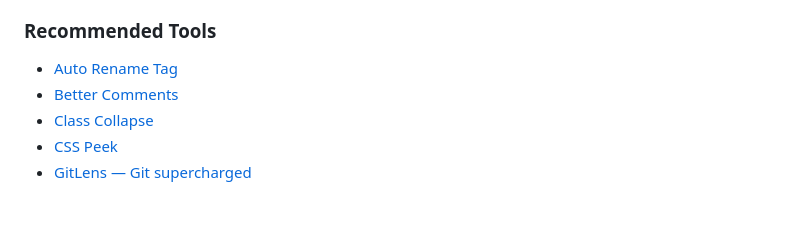
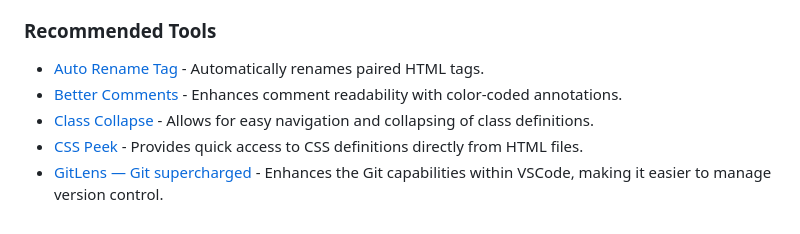
Before and after one commit to Etsi0/Infinity-tic-tac-toe, a Markdown page: README.md, the part around the change printed below. Drawn GitHub-style.

```diff
--- a/README.md
+++ b/README.md
@@ -135,8 +144,8 @@ Strive for DRY (Don't Repeat Yourself) principles by abstracting reusable code i
 
 ### Recommended Tools
 
--   [Auto Rename Tag](https://marketplace.visualstudio.com/items?itemName=formulahendry.auto-rename-tag)
--   [Better Comments](https://marketplace.visualstudio.com/items?itemName=aaron-bond.better-comments)
--   [Class Collapse](https://marketplace.visualstudio.com/items?itemName=Etsi0.class-collapse)
--   [CSS Peek](https://marketplace.visualstudio.com/items?itemName=pranaygp.vscode-css-peek)
--   [GitLens — Git supercharged](https://marketplace.visualstudio.com/items?itemName=eamodio.gitlens)
+-   [Auto Rename Tag](https://marketplace.visualstudio.com/items?itemName=formulahendry.auto-rename-tag) - Automatically renames paired HTML tags.
+-   [Better Comments](https://marketplace.visualstudio.com/items?itemName=aaron-bond.better-comments) - Enhances comment readability with color-coded annotations.
+-   [Class Collapse](https://marketplace.visualstudio.com/items?itemName=Etsi0.class-collapse) - Allows for easy navigation and collapsing of class definitions.
+-   [CSS Peek](https://marketplace.visualstudio.com/items?itemName=pranaygp.vscode-css-peek) - Provides quick access to CSS definitions directly from HTML files.
+-   [GitLens — Git supercharged](https://marketplace.visualstudio.com/items?itemName=eamodio.gitlens) - Enhances the Git capabilities within VSCode, making it easier to manage version control.
```
Also changed, not shown: other parts of README.md (+44 -35 lines).
